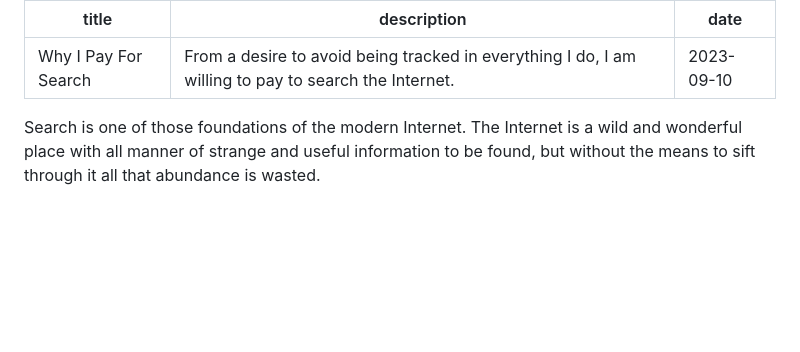
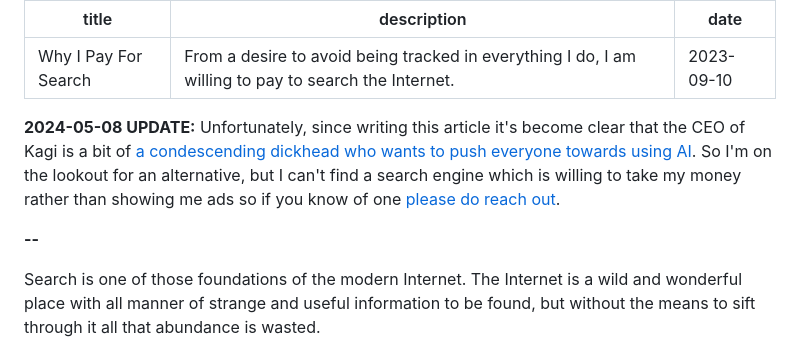
Before and after one commit to michaelenger/michaelenger.com, a Markdown page: posts/blog/why-i-pay-for-search.md, the part around the change. GitHub-like rendering; blank space fills up the shorter version.

Commit message:
Add update to Kagi blog post

```diff
--- a/posts/blog/why-i-pay-for-search.md
+++ b/posts/blog/why-i-pay-for-search.md
@@ -3,6 +3,10 @@ title: Why I Pay For Search
 description: From a desire to avoid being tracked in everything I do, I am willing to pay to search the Internet.
 date: 2023-09-10
 ---
+
+**2024-05-08 UPDATE:** Unfortunately, since writing this article it's become clear that the CEO of Kagi is a bit of [a condescending dickhead who wants to push everyone towards using AI](https://d-shoot.net/kagi.html). So I'm on the lookout for an alternative, but I can't find a search engine which is willing to take my money rather than showing me ads so if you know of one [please do reach out](mailto:hello@michaelenger.com).
+
+**--**
 
 Search is one of those foundations of the modern Internet. The Internet is a wild and wonderful place with all manner of strange and useful information to be found, but without the means to sift through it all that abundance is wasted.
 
```
